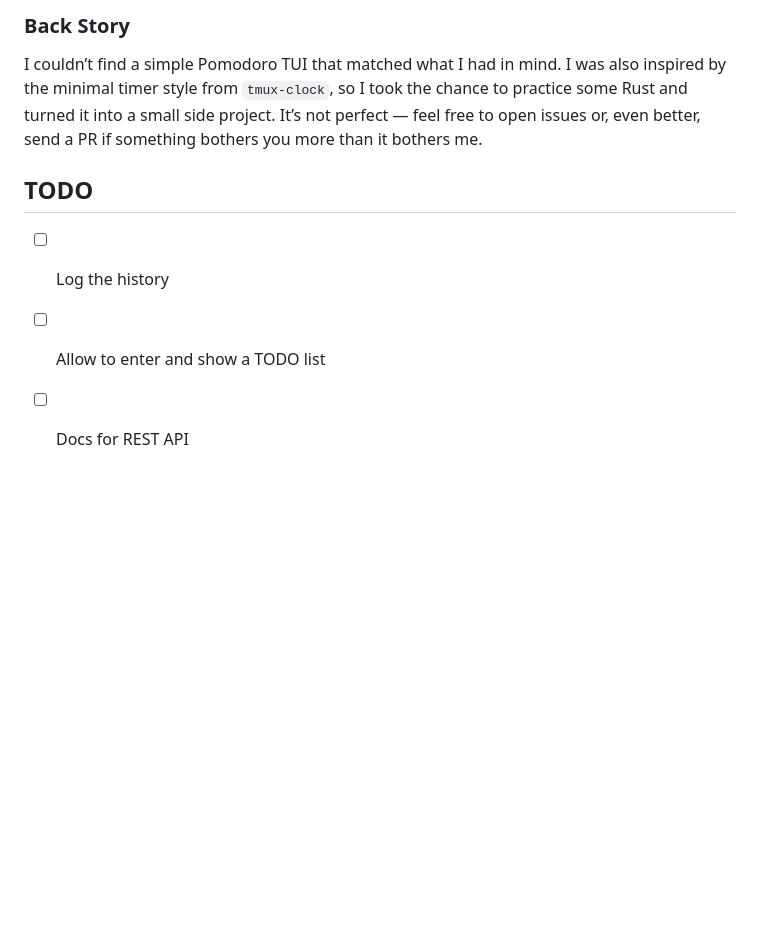
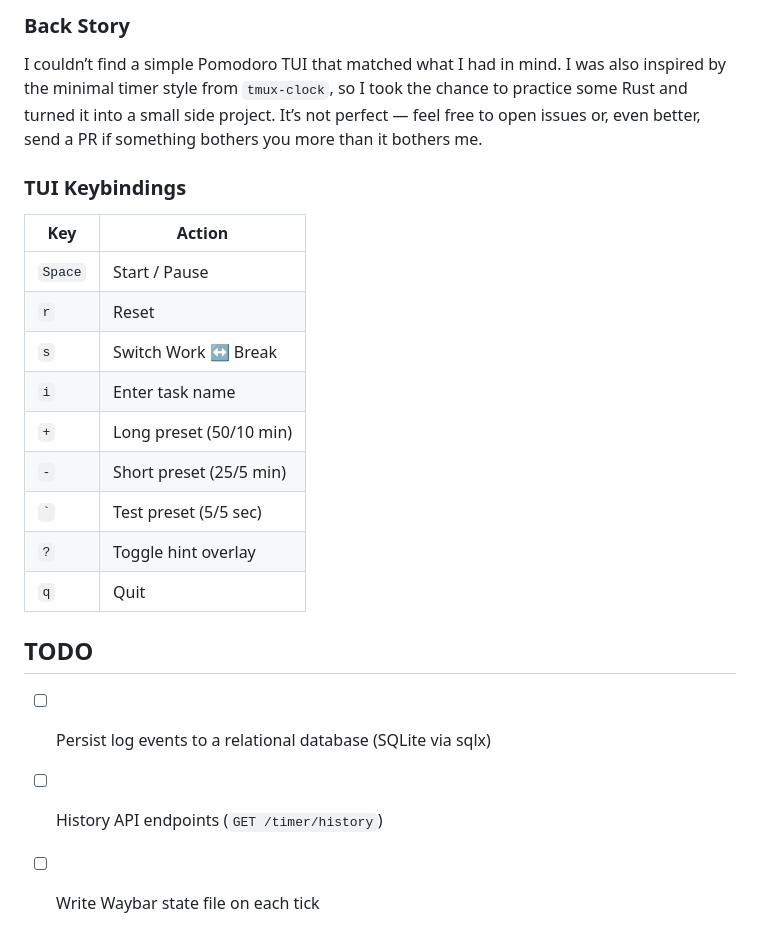
Before and after one commit to airuchen/pomo-tui, a Markdown page: README.md, the part around the change. Rendered like a GitHub page; blank space fills up the shorter version.

Commit message:
docs(README): add hint

```diff
--- a/README.md
+++ b/README.md
@@ -98,8 +98,22 @@ pomo-tui --server
 
 I couldn’t find a simple Pomodoro TUI that matched what I had in mind. I was also inspired by the minimal timer style from `tmux-clock`, so I took the chance to practice some Rust and turned it into a small side project. It’s not perfect — feel free to open issues or, even better, send a PR if something bothers you more than it bothers me.
 
+### TUI Keybindings
+
+| Key | Action |
+|-----|--------|
+| `Space` | Start / Pause |
+| `r` | Reset |
+| `s` | Switch Work ↔ Break |
+| `i` | Enter task name |
+| `+` | Long preset (50/10 min) |
+| `-` | Short preset (25/5 min) |
+| `` ` `` | Test preset (5/5 sec) |
+| `?` | Toggle hint overlay |
+| `q` | Quit |
+
 ## TODO
 
-* [ ] Log the history
-* [ ] Allow to enter and show a TODO list
-* [ ] Docs for REST API
+* [ ] Persist log events to a relational database (SQLite via sqlx)
+* [ ] History API endpoints (`GET /timer/history`)
+* [ ] Write Waybar state file on each tick
```
